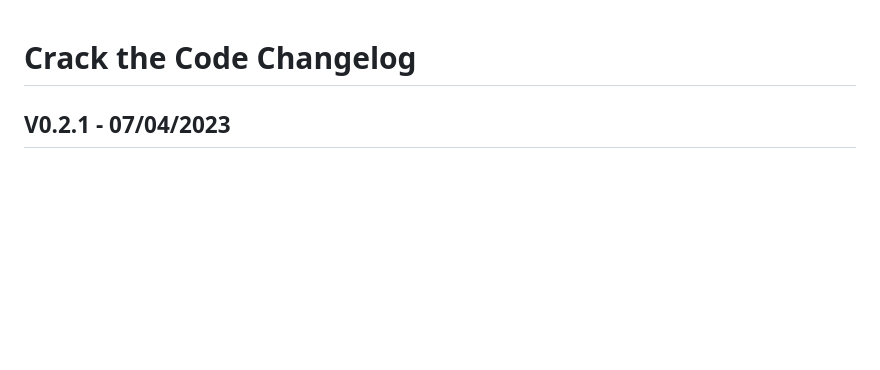
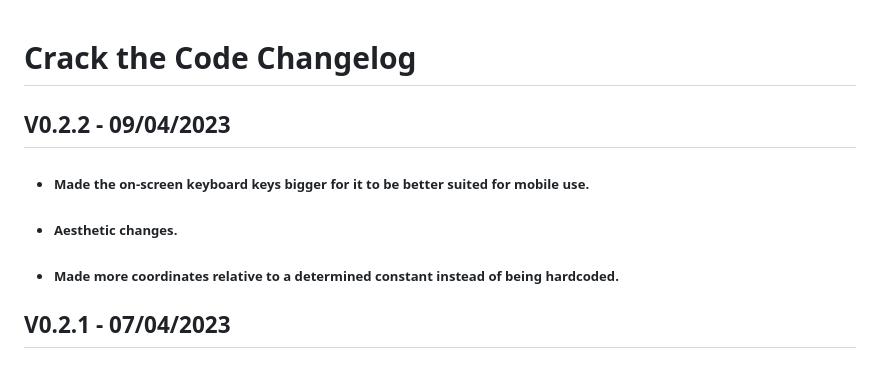
Before and after one commit to tdominguez33/CrackTheCode, a Markdown page: changelog.md, the part around the change. Drawn GitHub-style; blank space fills up the shorter version.

```diff
--- a/changelog.md
+++ b/changelog.md
@@ -1,4 +1,9 @@
 # Crack the Code Changelog
+
+## V0.2.2 - 09/04/2023
+- ##### Made the on-screen keyboard keys bigger for it to be better suited for mobile use.
+- ##### Aesthetic changes.
+- ##### Made more coordinates relative to a determined constant instead of being hardcoded.
 
 ## V0.2.1 - 07/04/2023
 - ##### Implemented restart withouth the need of a keyboard (Anxious me deployed the last update without implementing that).
```
Also changed, not shown: readme.md (+1 -1 lines), assets/img/backArrow.png (deleted), assets/img/backspace.png (added), 1 other file.
